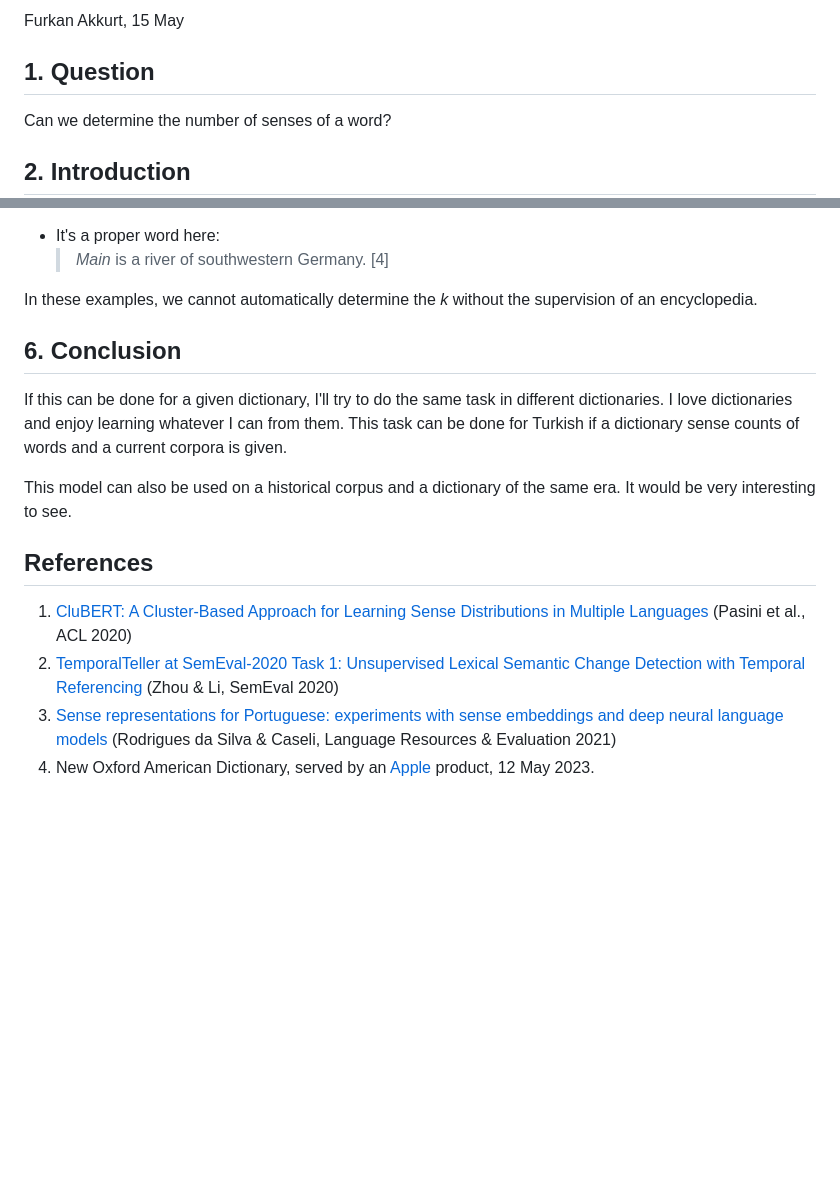
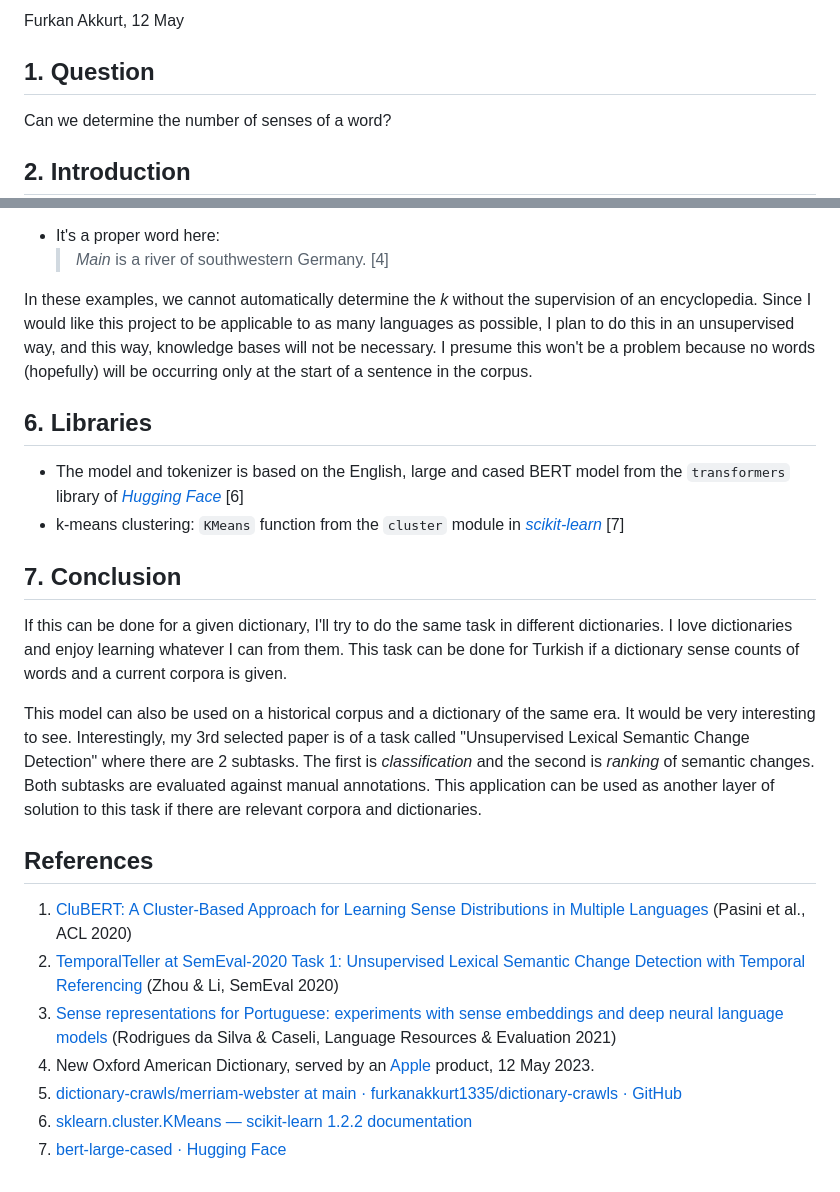
Before and after one commit to furkanakkurt1335/58t-app, a Markdown page: reports/Proposal.md, 2 parts joined by grey strips. GitHub-like rendering; blank space fills up the shorter version.

```diff
--- a/reports/Proposal.md
+++ b/reports/Proposal.md
@@ -1,4 +1,4 @@
-Furkan Akkurt, 15 May
+Furkan Akkurt, 12 May
 
 ## 1. Question
 
@@ -54,13 +62,18 @@ BERT large model (cased, English) from the `transformers` library of *Hugging Fa
 - It's a proper word here:
 	> *Main* is a river of southwestern Germany. [4]
 
-In these examples, we cannot automatically determine the *k* without the supervision of an encyclopedia.
+In these examples, we cannot automatically determine the *k* without the supervision of an encyclopedia. Since I would like this project to be applicable to as many languages as possible, I plan to do this in an unsupervised way, and this way, knowledge bases will not be necessary. I presume this won't be a problem because no words (hopefully) will be occurring only at the start of a sentence in the corpus.
 
-## 6. Conclusion
+## 6. Libraries
+
+- The model and tokenizer is based on the English, large and cased BERT model from the `transformers` library of *[Hugging Face](https://huggingface.co)* [6]
+- k-means clustering: `KMeans` function from the `cluster` module in *[scikit-learn](https://scikit-learn.org/stable/index.html)* [7]
+
+## 7. Conclusion
 
 If this can be done for a given dictionary, I'll try to do the same task in different dictionaries. I love dictionaries and enjoy learning whatever I can from them. This task can be done for Turkish if a dictionary sense counts of words and a current corpora is given.
 
-This model can also be used on a historical corpus and a dictionary of the same era. It would be very interesting to see.
+This model can also be used on a historical corpus and a dictionary of the same era. It would be very interesting to see. Interestingly, my 3rd selected paper is of a task called "Unsupervised Lexical Semantic Change Detection" where there are 2 subtasks. The first is *classification* and the second is *ranking* of semantic changes. Both subtasks are evaluated against manual annotations. This application can be used as another layer of solution to this task if there are relevant corpora and dictionaries.
 
 ## References
 
@@ -68,3 +81,6 @@ This model can also be used on a historical corpus and a dictionary of the same
 2. [TemporalTeller at SemEval-2020 Task 1: Unsupervised Lexical Semantic Change Detection with Temporal Referencing](https://aclanthology.org/2020.semeval-1.27) (Zhou & Li, SemEval 2020)
 3. [Sense representations for Portuguese: experiments with sense embeddings and deep neural language models](https://link.springer.com/article/10.1007/s10579-020-09525-1) (Rodrigues da Silva & Caseli, Language Resources & Evaluation 2021)
 4. New Oxford American Dictionary, served by an [Apple](https://www.apple.com) product, 12 May 2023.
+5. [dictionary-crawls/merriam-webster at main · furkanakkurt1335/dictionary-crawls · GitHub](https://github.com/furkanakkurt1335/dictionary-crawls/tree/main/merriam-webster)
+6. [sklearn.cluster.KMeans — scikit-learn 1.2.2 documentation](https://scikit-learn.org/stable/modules/generated/sklearn.cluster.KMeans.html)
+7. [bert-large-cased · Hugging Face](https://huggingface.co/bert-large-cased)
```
Also changed, not shown: other parts of reports/Proposal.md (+14 -6 lines).
